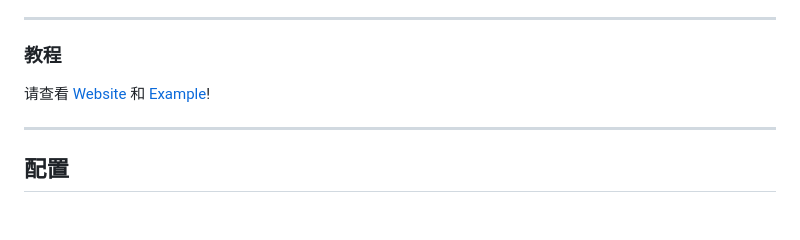
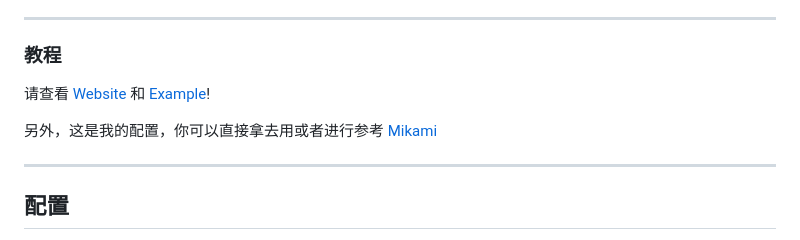
Before and after one commit to MikaShell/mika-shell, a Markdown page: README.zh-CN.md, the part around the change. Drawn GitHub-style; blank space fills up the shorter version.

```diff
--- a/README.zh-CN.md
+++ b/README.zh-CN.md
@@ -90,7 +90,9 @@ npm install @mika-shell/extra
 
 ### 教程
 
-请查看 [Website](mikashell.github.io/) 和 [Example](https://github.com/MikaShell/mika-shell/tree/main/example)!
+请查看 [Website](https://mikashell.github.io/) 和 [Example](https://github.com/MikaShell/mika-shell/tree/main/example)!
+
+另外，这是我的配置，你可以直接拿去用或者进行参考 [Mikami](https://github.com/HumXC/mikami)
 
 ---
 
```
Also changed, not shown: README.md (+3 -1 lines).
